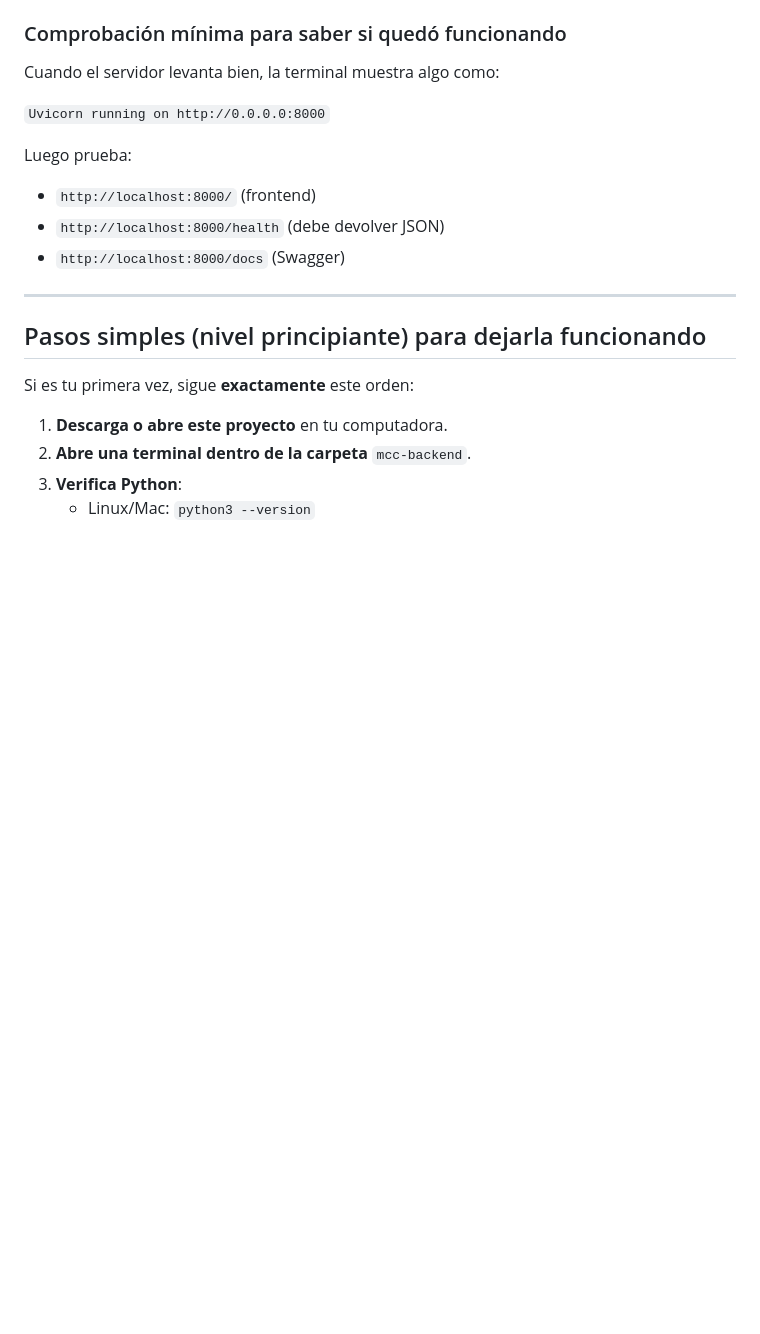
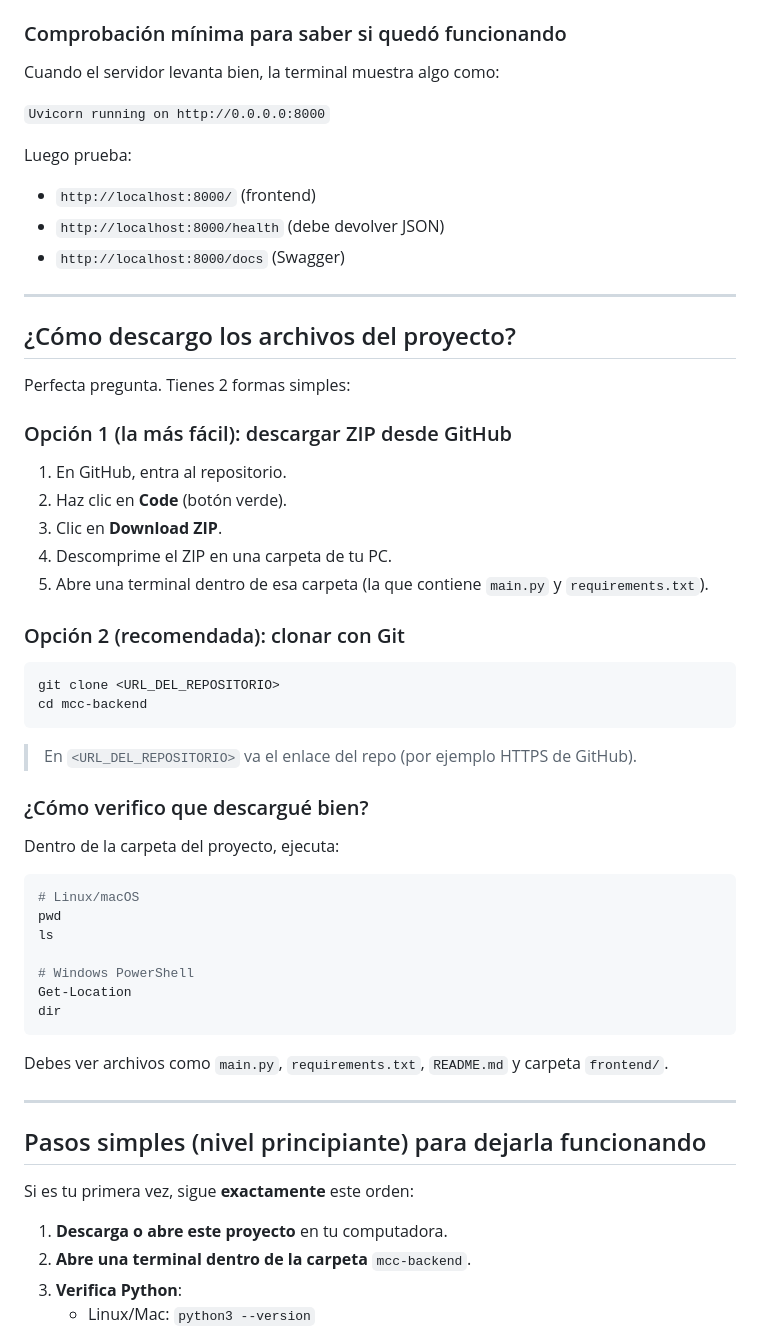
Before and after one commit to Forestgump79/mcc-backend, a Markdown page: README.md, the part around the change. Rendered like a GitHub page; blank space fills up the shorter version.

Commit message:
Explain how to download project files from GitHub

````diff
--- a/README.md
+++ b/README.md
@@ -69,6 +69,45 @@ Luego prueba:
 - `http://localhost:8000/` (frontend)
 - `http://localhost:8000/health` (debe devolver JSON)
 - `http://localhost:8000/docs` (Swagger)
+
+---
+
+## ¿Cómo descargo los archivos del proyecto?
+
+Perfecta pregunta. Tienes 2 formas simples:
+
+### Opción 1 (la más fácil): descargar ZIP desde GitHub
+
+1. En GitHub, entra al repositorio.
+2. Haz clic en **Code** (botón verde).
+3. Clic en **Download ZIP**.
+4. Descomprime el ZIP en una carpeta de tu PC.
+5. Abre una terminal dentro de esa carpeta (la que contiene `main.py` y `requirements.txt`).
+
+### Opción 2 (recomendada): clonar con Git
+
+```bash
+git clone <URL_DEL_REPOSITORIO>
+cd mcc-backend
+```
+
+> En `<URL_DEL_REPOSITORIO>` va el enlace del repo (por ejemplo HTTPS de GitHub).
+
+### ¿Cómo verifico que descargué bien?
+
+Dentro de la carpeta del proyecto, ejecuta:
+
+```bash
+# Linux/macOS
+pwd
+ls
+
+# Windows PowerShell
+Get-Location
+dir
+```
+
+Debes ver archivos como `main.py`, `requirements.txt`, `README.md` y carpeta `frontend/`.
 
 ---
 
````
